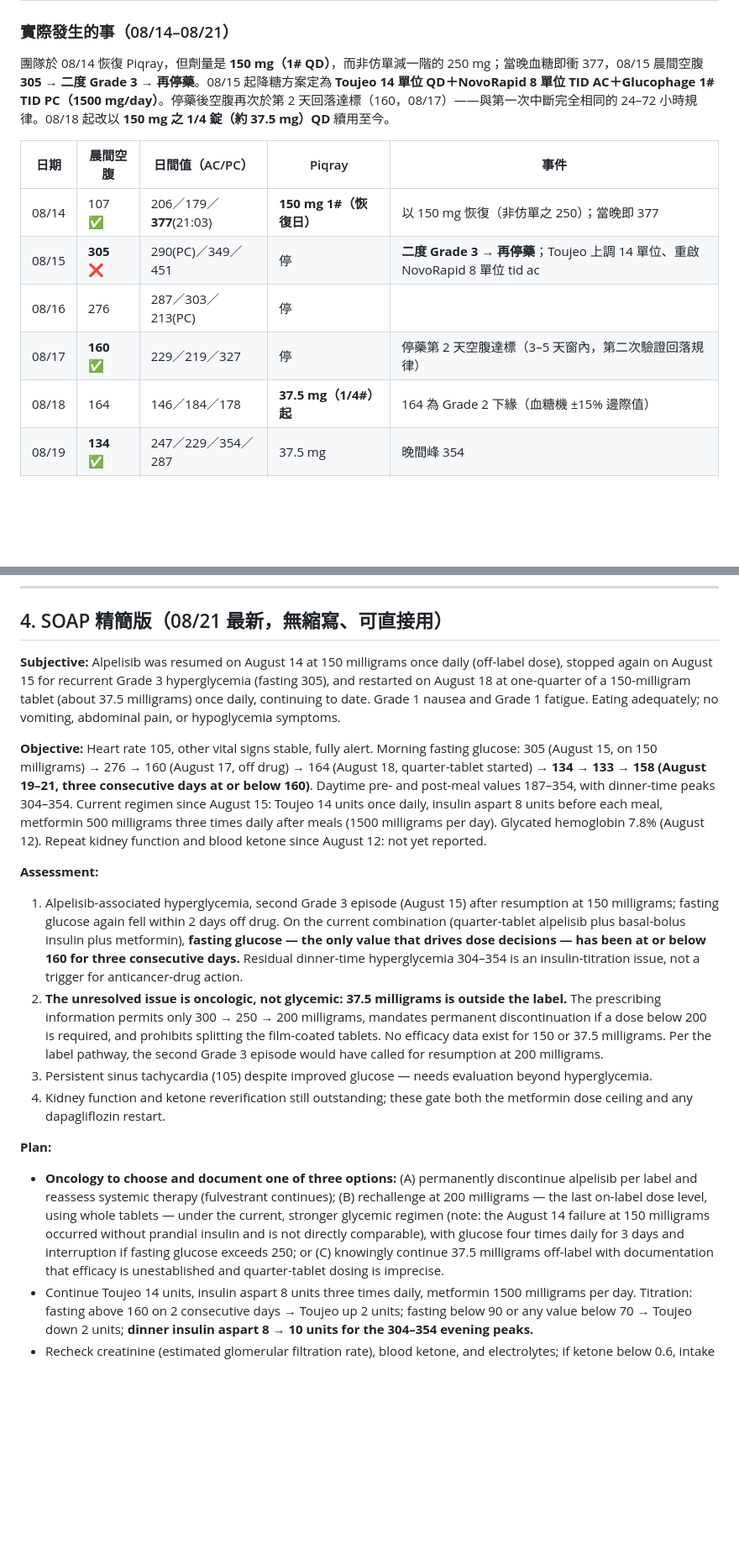
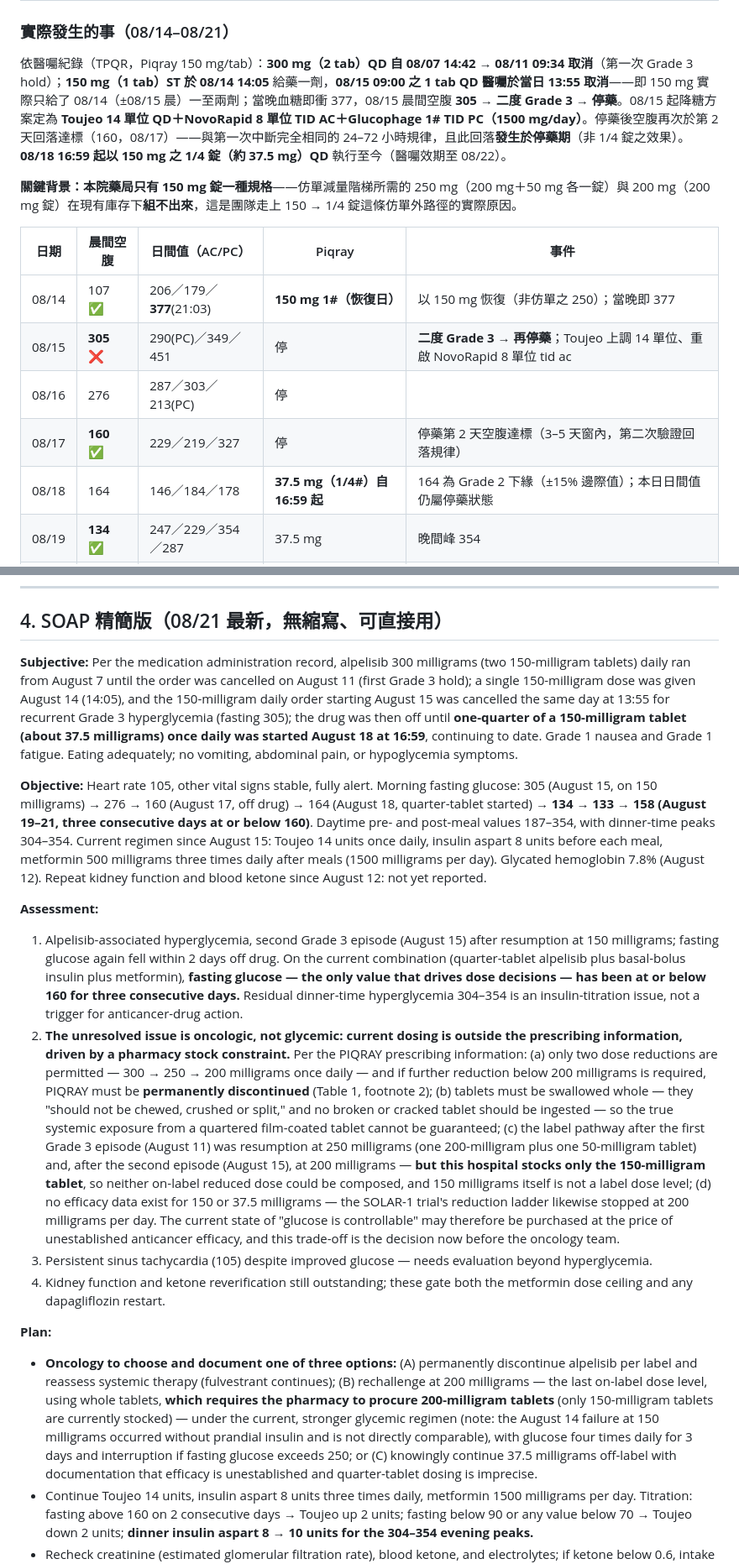
Before and after one commit to zinojeng/pi3k_metformin, a Markdown page: cases/2026-08_alpelisib_T2DM_hyperglycemia.md, 2 parts joined by grey strips. Shown at 84% size. GitHub-like rendering; blank space fills up the shorter version.

Commit message:
Case 08/21: expand SOAP with label deviation rationale and MAR timeline
Co-Authored-By: Claude Fable 5 <noreply@anthropic.com>

```diff
--- a/cases/2026-08_alpelisib_T2DM_hyperglycemia.md
+++ b/cases/2026-08_alpelisib_T2DM_hyperglycemia.md
@@ -112,7 +112,9 @@
 
 ### 實際發生的事（08/14–08/21）
 
-團隊於 08/14 恢復 Piqray，但劑量是 **150 mg（1# QD）**，而非仿單減一階的 250 mg；當晚血糖即衝 377，08/15 晨間空腹 **305 → 二度 Grade 3 → 再停藥**。08/15 起降糖方案定為 **Toujeo 14 單位 QD＋NovoRapid 8 單位 TID AC＋Glucophage 1# TID PC（1500 mg/day）**。停藥後空腹再次於第 2 天回落達標（160，08/17）——與第一次中斷完全相同的 24–72 小時規律。08/18 起改以 **150 mg 之 1/4 錠（約 37.5 mg）QD** 續用至今。
+依醫囑紀錄（TPQR，Piqray 150 mg/tab）：**300 mg（2 tab）QD 自 08/07 14:42 → 08/11 09:34 取消**（第一次 Grade 3 hold）；**150 mg（1 tab）ST 於 08/14 14:05** 給藥一劑，**08/15 09:00 之 1 tab QD 醫囑於當日 13:55 取消**——即 150 mg 實際只給了 08/14（±08/15 晨）一至兩劑；當晚血糖即衝 377，08/15 晨間空腹 **305 → 二度 Grade 3 → 停藥**。08/15 起降糖方案定為 **Toujeo 14 單位 QD＋NovoRapid 8 單位 TID AC＋Glucophage 1# TID PC（1500 mg/day）**。停藥後空腹再次於第 2 天回落達標（160，08/17）——與第一次中斷完全相同的 24–72 小時規律，且此回落**發生於停藥期**（非 1/4 錠之效果）。**08/18 16:59 起以 150 mg 之 1/4 錠（約 37.5 mg）QD** 執行至今（醫囑效期至 08/22）。
+
+**關鍵背景：本院藥局只有 150 mg 錠一種規格**——仿單減量階梯所需的 250 mg（200 mg＋50 mg 各一錠）與 200 mg（200 mg 錠）在現有庫存下**組不出來**，這是團隊走上 150 → 1/4 錠這條仿單外路徑的實際原因。
 
 | 日期 | 晨間空腹 | 日間值（AC/PC） | Piqray | 事件 |
 |---|---|---|---|---|
@@ -120,7 +122,7 @@
 | 08/15 | **305** ❌ | 290(PC)／349／451 | 停 | **二度 Grade 3 → 再停藥**；Toujeo 上調 14 單位、重啟 NovoRapid 8 單位 tid ac |
 | 08/16 | 276 | 287／303／213(PC) | 停 | |
 | 08/17 | **160** ✅ | 229／219／327 | 停 | 停藥第 2 天空腹達標（3–5 天窗內，第二次驗證回落規律） |
-| 08/18 | 164 | 146／184／178 | **37.5 mg（1/4#）起** | 164 為 Grade 2 下緣（血糖機 ±15% 邊際值） |
+| 08/18 | 164 | 146／184／178 | **37.5 mg（1/4#）自 16:59 起** | 164 為 Grade 2 下緣（±15% 邊際值）；本日日間值仍屬停藥狀態 |
 | 08/19 | **134** ✅ | 247／229／354／287 | 37.5 mg | 晚間峰 354 |
 | 08/20 | **133** ✅ | 233／304／322／187 | 37.5 mg | HR 105 |
 | 08/21 | **158** ✅ | 266（午前） | 37.5 mg | 本日；nausea G1、fatigue G1 |
@@ -236,18 +238,18 @@ T2DM＋alpelisib＋住院中起始 SGLT2i，逐項確認：①目前進食量足
 
 ## 4. SOAP 精簡版（08/21 最新，無縮寫、可直接用）
 
-**Subjective:** Alpelisib was resumed on August 14 at 150 milligrams once daily (off-label dose), stopped again on August 15 for recurrent Grade 3 hyperglycemia (fasting 305), and restarted on August 18 at one-quarter of a 150-milligram tablet (about 37.5 milligrams) once daily, continuing to date. Grade 1 nausea and Grade 1 fatigue. Eating adequately; no vomiting, abdominal pain, or hypoglycemia symptoms.
+**Subjective:** Per the medication administration record, alpelisib 300 milligrams (two 150-milligram tablets) daily ran from August 7 until the order was cancelled on August 11 (first Grade 3 hold); a single 150-milligram dose was given August 14 (14:05), and the 150-milligram daily order starting August 15 was cancelled the same day at 13:55 for recurrent Grade 3 hyperglycemia (fasting 305); the drug was then off until **one-quarter of a 150-milligram tablet (about 37.5 milligrams) once daily was started August 18 at 16:59**, continuing to date. Grade 1 nausea and Grade 1 fatigue. Eating adequately; no vomiting, abdominal pain, or hypoglycemia symptoms.
 
 **Objective:** Heart rate 105, other vital signs stable, fully alert. Morning fasting glucose: 305 (August 15, on 150 milligrams) → 276 → 160 (August 17, off drug) → 164 (August 18, quarter-tablet started) → **134 → 133 → 158 (August 19–21, three consecutive days at or below 160)**. Daytime pre- and post-meal values 187–354, with dinner-time peaks 304–354. Current regimen since August 15: Toujeo 14 units once daily, insulin aspart 8 units before each meal, metformin 500 milligrams three times daily after meals (1500 milligrams per day). Glycated hemoglobin 7.8% (August 12). Repeat kidney function and blood ketone since August 12: not yet reported.
 
 **Assessment:**
 1. Alpelisib-associated hyperglycemia, second Grade 3 episode (August 15) after resumption at 150 milligrams; fasting glucose again fell within 2 days off drug. On the current combination (quarter-tablet alpelisib plus basal-bolus insulin plus metformin), **fasting glucose — the only value that drives dose decisions — has been at or below 160 for three consecutive days.** Residual dinner-time hyperglycemia 304–354 is an insulin-titration issue, not a trigger for anticancer-drug action.
-2. **The unresolved issue is oncologic, not glycemic: 37.5 milligrams is outside the label.** The prescribing information permits only 300 → 250 → 200 milligrams, mandates permanent discontinuation if a dose below 200 is required, and prohibits splitting the film-coated tablets. No efficacy data exist for 150 or 37.5 milligrams. Per the label pathway, the second Grade 3 episode would have called for resumption at 200 milligrams.
+2. **The unresolved issue is oncologic, not glycemic: current dosing is outside the prescribing information, driven by a pharmacy stock constraint.** Per the PIQRAY prescribing information: (a) only two dose reductions are permitted — 300 → 250 → 200 milligrams once daily — and if further reduction below 200 milligrams is required, PIQRAY must be **permanently discontinued** (Table 1, footnote 2); (b) tablets must be swallowed whole — they "should not be chewed, crushed or split," and no broken or cracked tablet should be ingested — so the true systemic exposure from a quartered film-coated tablet cannot be guaranteed; (c) the label pathway after the first Grade 3 episode (August 11) was resumption at 250 milligrams (one 200-milligram plus one 50-milligram tablet) and, after the second episode (August 15), at 200 milligrams — **but this hospital stocks only the 150-milligram tablet**, so neither on-label reduced dose could be composed, and 150 milligrams itself is not a label dose level; (d) no efficacy data exist for 150 or 37.5 milligrams — the SOLAR-1 trial's reduction ladder likewise stopped at 200 milligrams per day. The current state of "glucose is controllable" may therefore be purchased at the price of unestablished anticancer efficacy, and this trade-off is the decision now before the oncology team.
 3. Persistent sinus tachycardia (105) despite improved glucose — needs evaluation beyond hyperglycemia.
 4. Kidney function and ketone reverification still outstanding; these gate both the metformin dose ceiling and any dapagliflozin restart.
 
 **Plan:**
-- **Oncology to choose and document one of three options:** (A) permanently discontinue alpelisib per label and reassess systemic therapy (fulvestrant continues); (B) rechallenge at 200 milligrams — the last on-label dose level, using whole tablets — under the current, stronger glycemic regimen (note: the August 14 failure at 150 milligrams occurred without prandial insulin and is not directly comparable), with glucose four times daily for 3 days and interruption if fasting glucose exceeds 250; or (C) knowingly continue 37.5 milligrams off-label with documentation that efficacy is unestablished and quarter-tablet dosing is imprecise.
+- **Oncology to choose and document one of three options:** (A) permanently discontinue alpelisib per label and reassess systemic therapy (fulvestrant continues); (B) rechallenge at 200 milligrams — the last on-label dose level, using whole tablets, **which requires the pharmacy to procure 200-milligram tablets** (only 150-milligram tablets are currently stocked) — under the current, stronger glycemic regimen (note: the August 14 failure at 150 milligrams occurred without prandial insulin and is not directly comparable), with glucose four times daily for 3 days and interruption if fasting glucose exceeds 250; or (C) knowingly continue 37.5 milligrams off-label with documentation that efficacy is unestablished and quarter-tablet dosing is imprecise.
 - Continue Toujeo 14 units, insulin aspart 8 units three times daily, metformin 1500 milligrams per day. Titration: fasting above 160 on 2 consecutive days → Toujeo up 2 units; fasting below 90 or any value below 70 → Toujeo down 2 units; **dinner insulin aspart 8 → 10 units for the 304–354 evening peaks.**
 - Recheck creatinine (estimated glomerular filtration rate), blood ketone, and electrolytes; if ketone below 0.6, intake stable, and estimated glomerular filtration rate 45 or above → restart dapagliflozin 10 milligrams once daily (insulin-independent mechanism; targets daytime values; sick-day education mandatory given ongoing Grade 1 nausea).
 - Work up persistent heart rate above 100: hemoglobin, infection markers, volume status.
```
Also changed, not shown: other parts of cases/2026-08_alpelisib_T2DM_hyperglycemia.md (+4 -4 lines).
